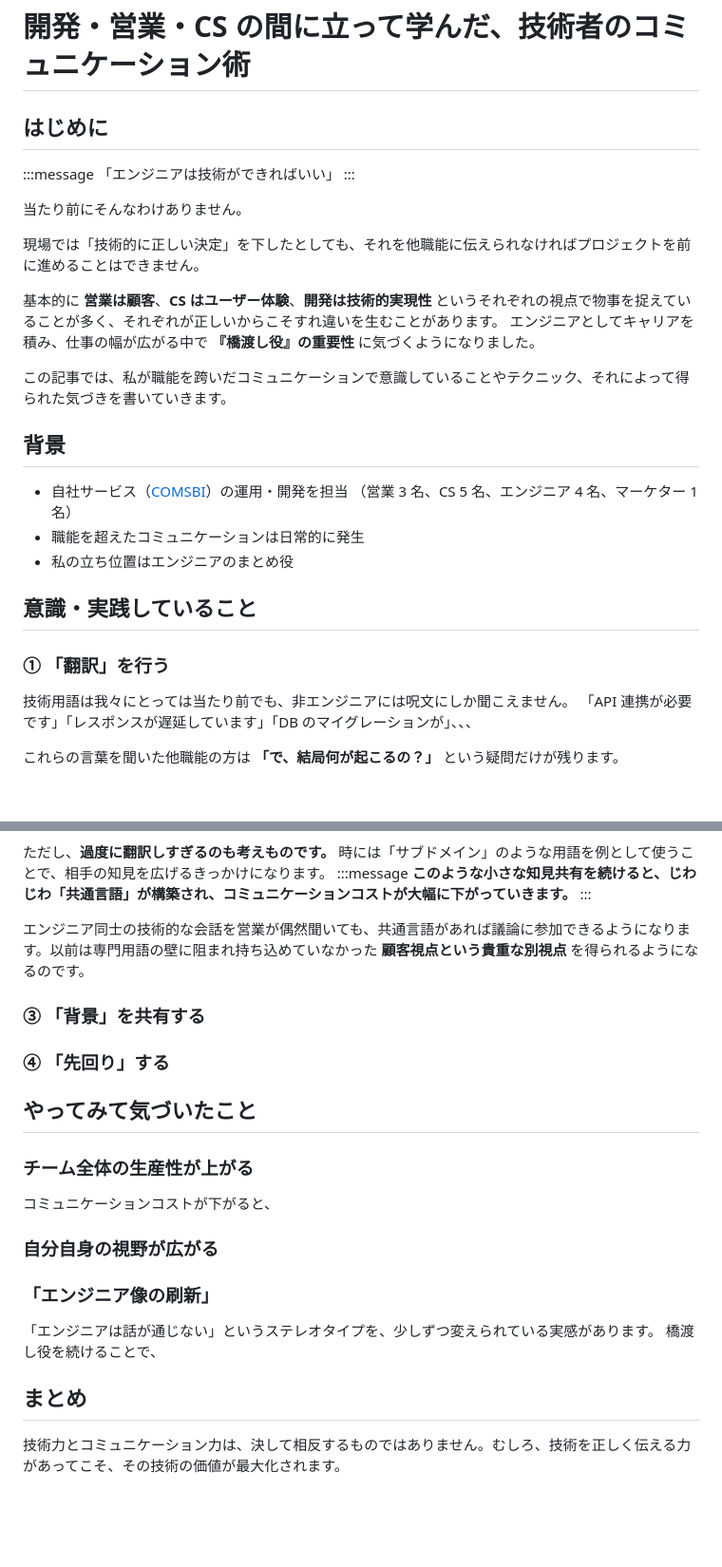
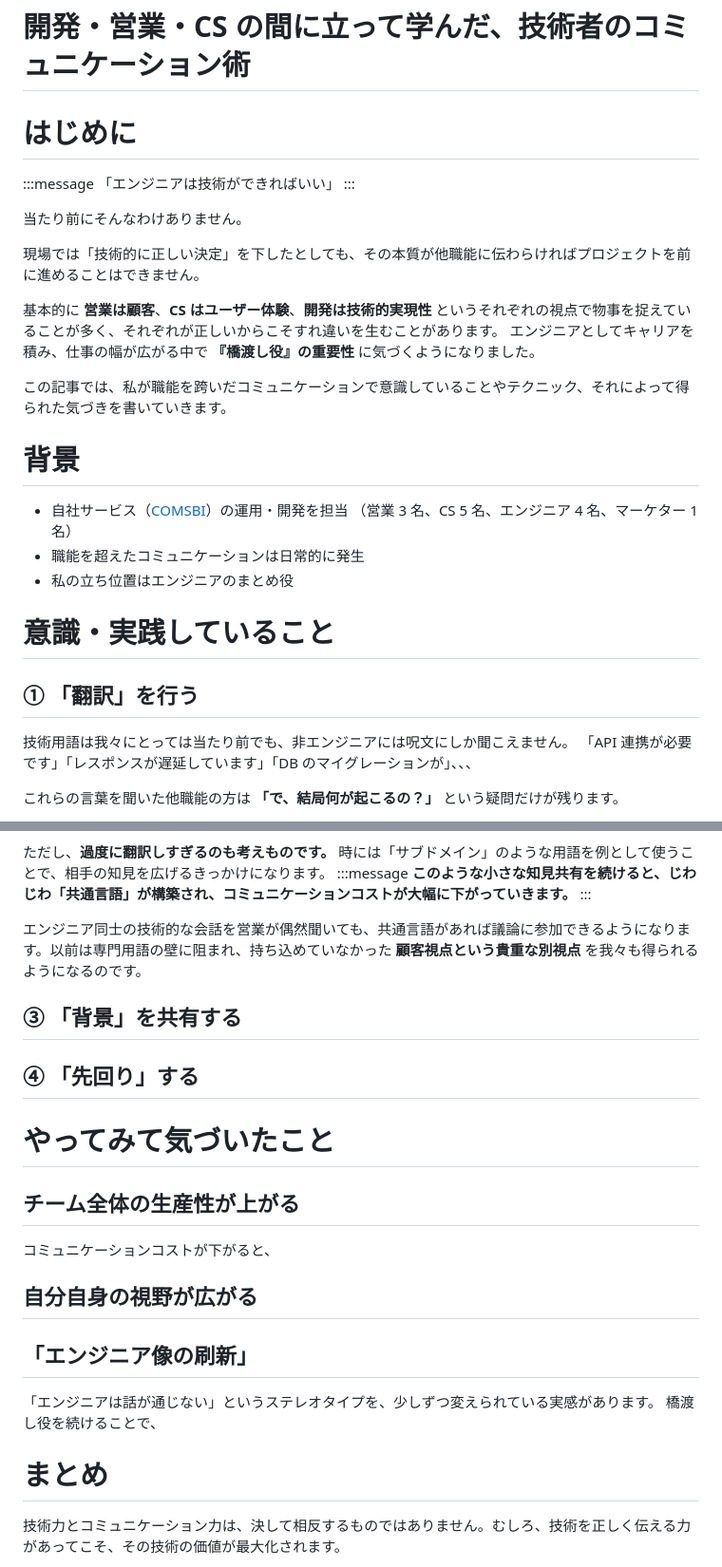
Before and after one commit to taiga248/zenn-output, a Markdown page: articles/engineer-communication-skills.md, 2 parts joined by grey strips. Shown: that part at 95% size. GitHub-like rendering; blank space fills up the shorter version.

Commit message:
段落調整

```diff
--- a/articles/engineer-communication-skills.md
+++ b/articles/engineer-communication-skills.md
@@ -9,7 +9,7 @@ publication_name: "sonicmoov"
 
 # 開発・営業・CS の間に立って学んだ、技術者のコミュニケーション術
 
-## はじめに
+# はじめに
 
 :::message
 「エンジニアは技術ができればいい」
@@ -17,23 +17,23 @@ publication_name: "sonicmoov"
 
 当たり前にそんなわけありません。
 
-現場では「技術的に正しい決定」を下したとしても、それを他職能に伝えられなければプロジェクトを前に進めることはできません。
+現場では「技術的に正しい決定」を下したとしても、その本質が他職能に伝わらければプロジェクトを前に進めることはできません。
 
 基本的に **営業は顧客**、**CS はユーザー体験**、**開発は技術的実現性** というそれぞれの視点で物事を捉えていることが多く、それぞれが正しいからこそすれ違いを生むことがあります。
 エンジニアとしてキャリアを積み、仕事の幅が広がる中で **『橋渡し役』の重要性** に気づくようになりました。
 
 この記事では、私が職能を跨いだコミュニケーションで意識していることやテクニック、それによって得られた気づきを書いていきます。
 
-## 背景
+# 背景
 
 - 自社サービス（[COMSBI](https://www.comsbi.com/)）の運用・開発を担当
   （営業 3 名、CS 5 名、エンジニア 4 名、マーケター 1 名）
 - 職能を超えたコミュニケーションは日常的に発生
 - 私の立ち位置はエンジニアのまとめ役
 
-## 意識・実践していること
+# 意識・実践していること
 
-### ① 「翻訳」を行う
+## ① 「翻訳」を行う
 
 技術用語は我々にとっては当たり前でも、非エンジニアには呪文にしか聞こえません。
 「API 連携が必要です」「レスポンスが遅延しています」「DB のマイグレーションが」、、、
@@ -97,26 +97,26 @@ CS：「承知しました！感謝！」
 **このような小さな知見共有を続けると、じわじわ「共通言語」が構築され、コミュニケーションコストが大幅に下がっていきます。**
 :::
 
-エンジニア同士の技術的な会話を営業が偶然聞いても、共通言語があれば議論に参加できるようになります。以前は専門用語の壁に阻まれ持ち込めていなかった **顧客視点という貴重な別視点** を得られるようになるのです。
+エンジニア同士の技術的な会話を営業が偶然聞いても、共通言語があれば議論に参加できるようになります。以前は専門用語の壁に阻まれ、持ち込めていなかった **顧客視点という貴重な別視点** を我々も得られるようになるのです。
 
-### ③ 「背景」を共有する
+## ③ 「背景」を共有する
 
-### ④ 「先回り」する
+## ④ 「先回り」する
 
-## やってみて気づいたこと
+# やってみて気づいたこと
 
-### チーム全体の生産性が上がる
+## チーム全体の生産性が上がる
 
 コミュニケーションコストが下がると、
 
-### 自分自身の視野が広がる
+## 自分自身の視野が広がる
 
-### 「エンジニア像の刷新」
+## 「エンジニア像の刷新」
 
 「エンジニアは話が通じない」というステレオタイプを、少しずつ変えられている実感があります。
 橋渡し役を続けることで、
 
-## まとめ
+# まとめ
 
 技術力とコミュニケーション力は、決して相反するものではありません。むしろ、技術を正しく伝える力があってこそ、その技術の価値が最大化されます。
 
```
